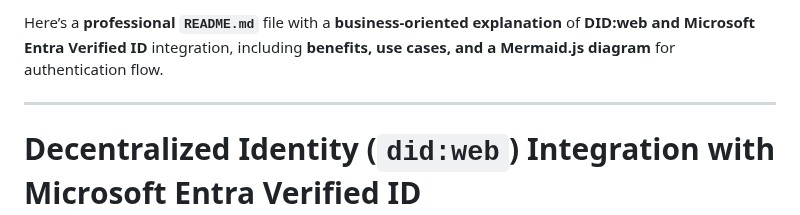
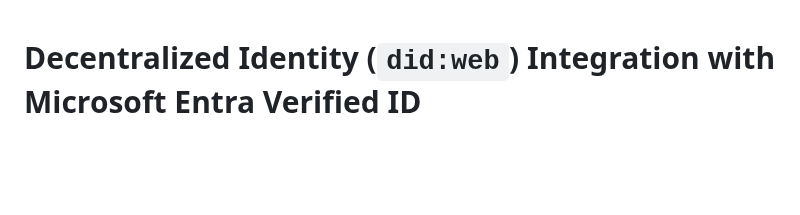
Before and after one commit to Cloudstrucc/cs-identity, a Markdown page: readme.md, the part around the change. Rendered like a GitHub page; blank space fills up the shorter version.

```diff
--- a/readme.md
+++ b/readme.md
@@ -1,7 +1,3 @@
-Here’s a **professional `README.md`** file with a **business-oriented explanation** of **DID:web and Microsoft Entra Verified ID** integration, including **benefits, use cases, and a Mermaid.js diagram** for authentication flow.
-
----
-
 # **Decentralized Identity (`did:web`) Integration with Microsoft Entra Verified ID**
 
 ## **📌 Overview**
```
